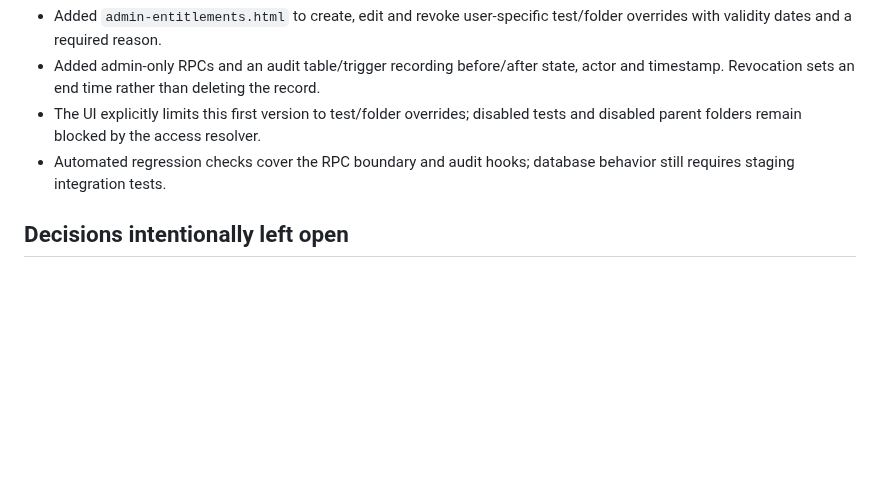
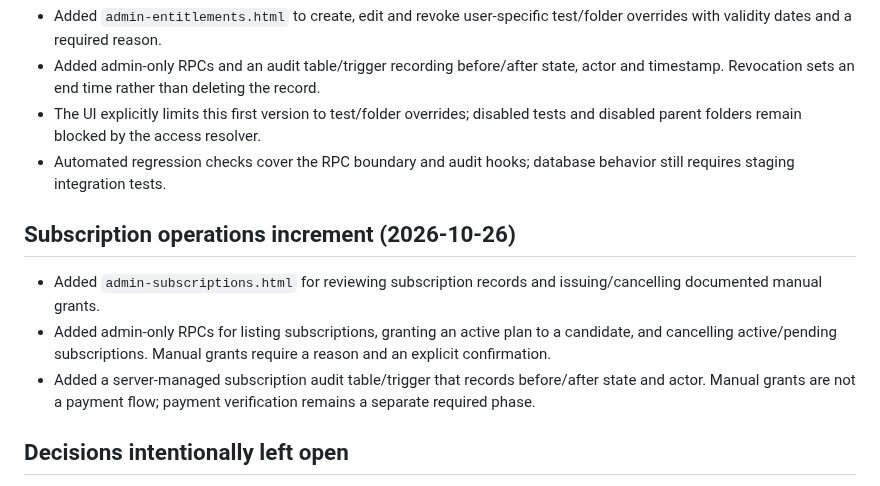
Before and after one commit to mrtabahi/final-1, a Markdown page: docs/access-monetization-foundation.md, the part around the change. GitHub-like rendering; blank space fills up the shorter version.

Commit message:
docs: record subscription operations increment

```diff
--- a/docs/access-monetization-foundation.md
+++ b/docs/access-monetization-foundation.md
@@ -116,6 +116,12 @@ Existing functional modules should be preserved and moved into a clearer informa
 - The UI explicitly limits this first version to test/folder overrides; disabled tests and disabled parent folders remain blocked by the access resolver.
 - Automated regression checks cover the RPC boundary and audit hooks; database behavior still requires staging integration tests.
 
+## Subscription operations increment (2026-10-26)
+
+- Added `admin-subscriptions.html` for reviewing subscription records and issuing/cancelling documented manual grants.
+- Added admin-only RPCs for listing subscriptions, granting an active plan to a candidate, and cancelling active/pending subscriptions. Manual grants require a reason and an explicit confirmation.
+- Added a server-managed subscription audit table/trigger that records before/after state and actor. Manual grants are not a payment flow; payment verification remains a separate required phase.
+
 ## Decisions intentionally left open
 
 - Payment gateway/provider and supported currencies.
```
